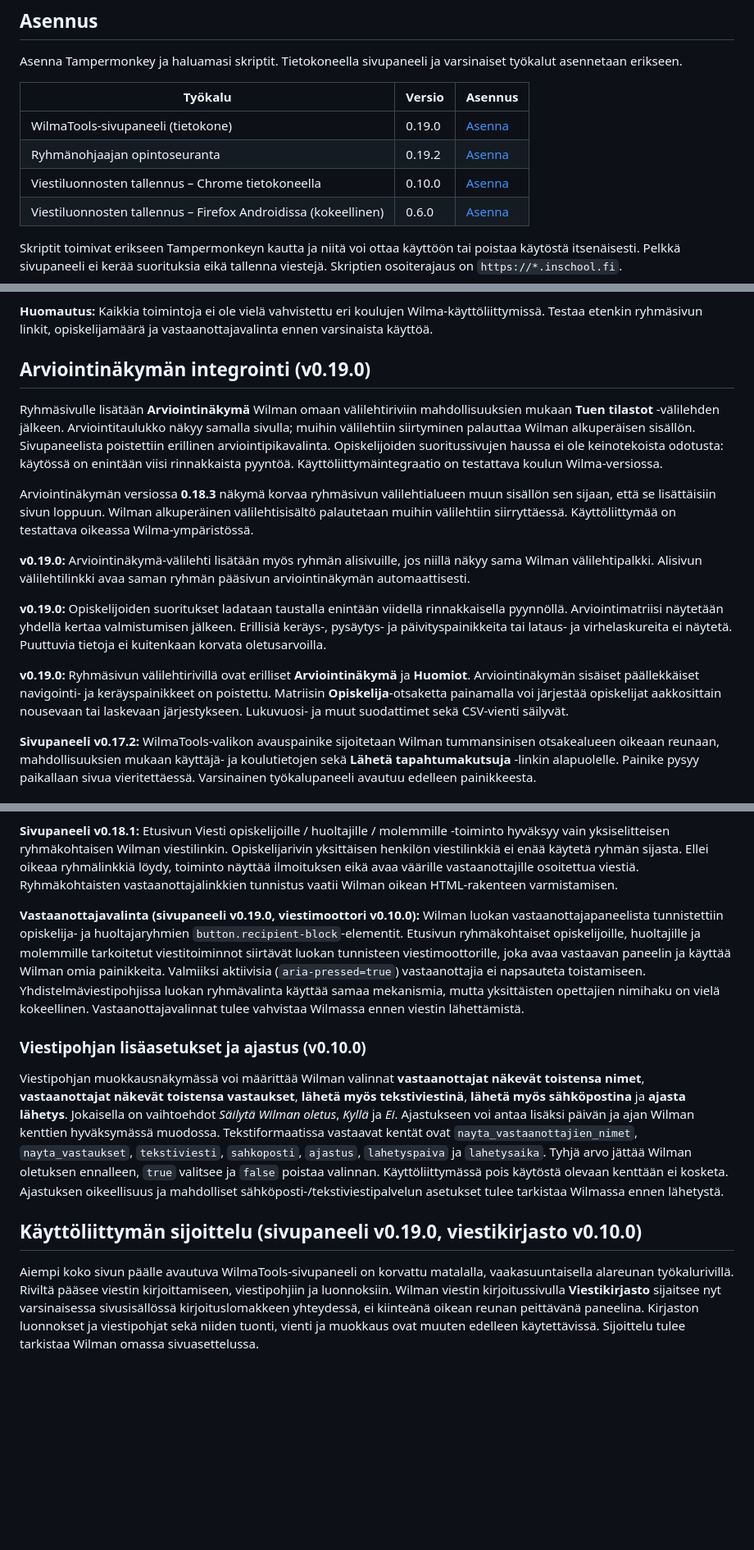
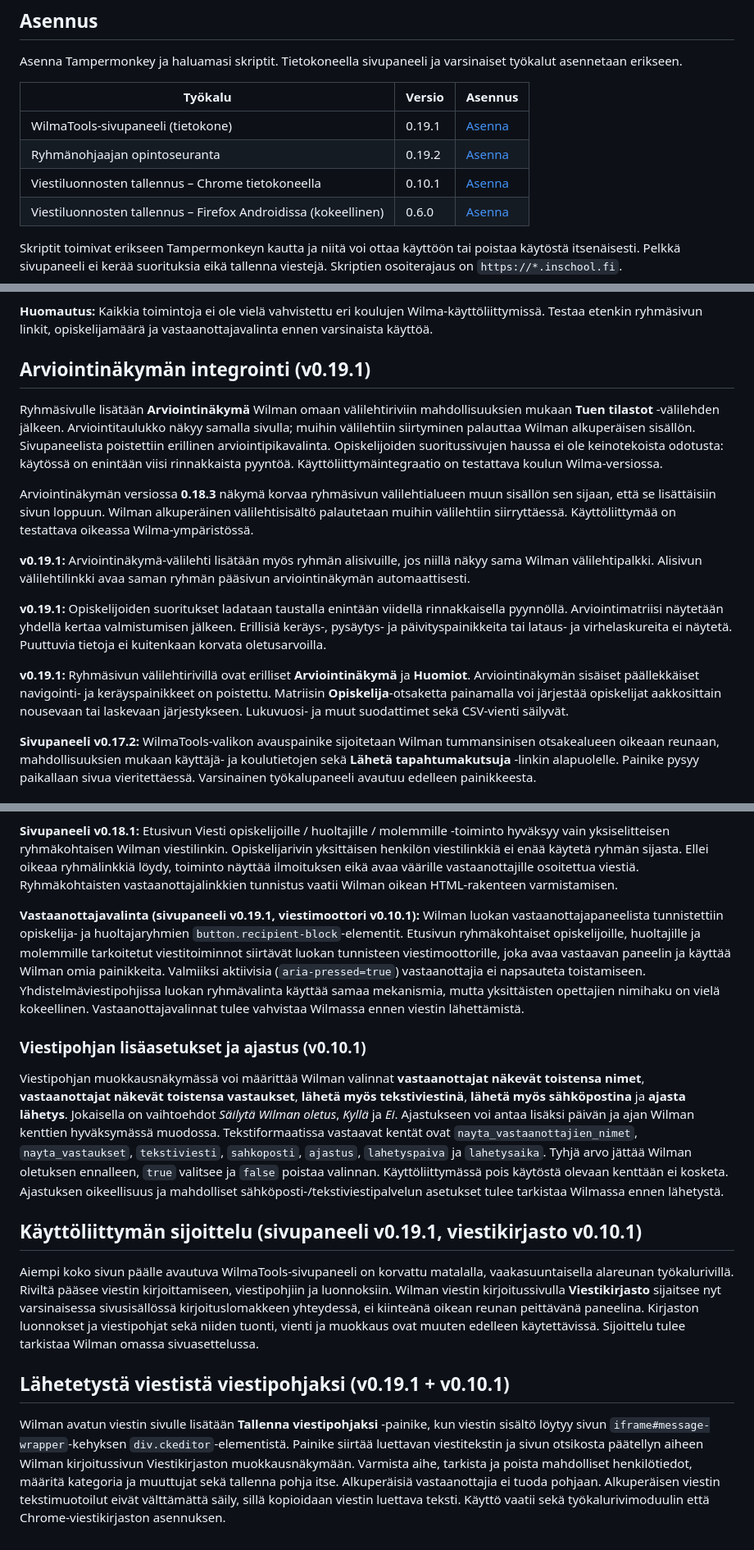
Before and after one commit to ljrant/WilmaTools, a Markdown page: README.md, 3 parts joined by grey strips. Shown at 82% size. Drawn GitHub-style; blank space fills up the shorter version.

Commit message:
Document converting sent Wilma messages into editable templates

```diff
--- a/README.md
+++ b/README.md
@@ -10,9 +10,9 @@ Asenna Tampermonkey ja haluamasi skriptit. Tietokoneella sivupaneeli ja varsinai
 
 | Työkalu | Versio | Asennus |
 | --- | --- | --- |
-| WilmaTools-sivupaneeli (tietokone) | 0.19.0 | [Asenna](https://raw.githubusercontent.com/ljrant/WilmaTools/main/modules/desktop-toolbar.user.js) |
+| WilmaTools-sivupaneeli (tietokone) | 0.19.1 | [Asenna](https://raw.githubusercontent.com/ljrant/WilmaTools/main/modules/desktop-toolbar.user.js) |
 | Ryhmänohjaajan opintoseuranta | 0.19.2 | [Asenna](https://raw.githubusercontent.com/ljrant/WilmaTools/main/WilmaTools.user.js) |
-| Viestiluonnosten tallennus – Chrome tietokoneella | 0.10.0 | [Asenna](https://raw.githubusercontent.com/ljrant/WilmaTools/main/modules/message-autosaver-chrome-desktop.user.js) |
+| Viestiluonnosten tallennus – Chrome tietokoneella | 0.10.1 | [Asenna](https://raw.githubusercontent.com/ljrant/WilmaTools/main/modules/message-autosaver-chrome-desktop.user.js) |
 | Viestiluonnosten tallennus – Firefox Androidissa (kokeellinen) | 0.6.0 | [Asenna](https://raw.githubusercontent.com/ljrant/WilmaTools/main/modules/message-autosaver-firefox-android.user.js) |
 
 Skriptit toimivat erikseen Tampermonkeyn kautta ja niitä voi ottaa käyttöön tai poistaa käytöstä itsenäisesti. Pelkkä sivupaneeli ei kerää suorituksia eikä tallenna viestejä. Skriptien osoiterajaus on `https://*.inschool.fi`.
@@ -72,17 +72,17 @@ Lähdekoodi: https://github.com/ljrant/WilmaTools
 
 **Huomautus:** Kaikkia toimintoja ei ole vielä vahvistettu eri koulujen Wilma-käyttöliittymissä. Testaa etenkin ryhmäsivun linkit, opiskelijamäärä ja vastaanottajavalinta ennen varsinaista käyttöä.
 
-## Arviointinäkymän integrointi (v0.19.0)
+## Arviointinäkymän integrointi (v0.19.1)
 
 Ryhmäsivulle lisätään **Arviointinäkymä** Wilman omaan välilehtiriviin mahdollisuuksien mukaan **Tuen tilastot** -välilehden jälkeen. Arviointitaulukko näkyy samalla sivulla; muihin välilehtiin siirtyminen palauttaa Wilman alkuperäisen sisällön. Sivupaneelista poistettiin erillinen arviointipikavalinta. Opiskelijoiden suoritussivujen haussa ei ole keinotekoista odotusta: käytössä on enintään viisi rinnakkaista pyyntöä. Käyttöliittymäintegraatio on testattava koulun Wilma-versiossa.
 
 Arviointinäkymän versiossa **0.18.3** näkymä korvaa ryhmäsivun välilehtialueen muun sisällön sen sijaan, että se lisättäisiin sivun loppuun. Wilman alkuperäinen välilehtisisältö palautetaan muihin välilehtiin siirryttäessä. Käyttöliittymää on testattava oikeassa Wilma-ympäristössä.
 
-**v0.19.0:** Arviointinäkymä-välilehti lisätään myös ryhmän alisivuille, jos niillä näkyy sama Wilman välilehtipalkki. Alisivun välilehtilinkki avaa saman ryhmän pääsivun arviointinäkymän automaattisesti.
+**v0.19.1:** Arviointinäkymä-välilehti lisätään myös ryhmän alisivuille, jos niillä näkyy sama Wilman välilehtipalkki. Alisivun välilehtilinkki avaa saman ryhmän pääsivun arviointinäkymän automaattisesti.
 
-**v0.19.0:** Opiskelijoiden suoritukset ladataan taustalla enintään viidellä rinnakkaisella pyynnöllä. Arviointimatriisi näytetään yhdellä kertaa valmistumisen jälkeen. Erillisiä keräys-, pysäytys- ja päivityspainikkeita tai lataus- ja virhelaskureita ei näytetä. Puuttuvia tietoja ei kuitenkaan korvata oletusarvoilla.
+**v0.19.1:** Opiskelijoiden suoritukset ladataan taustalla enintään viidellä rinnakkaisella pyynnöllä. Arviointimatriisi näytetään yhdellä kertaa valmistumisen jälkeen. Erillisiä keräys-, pysäytys- ja päivityspainikkeita tai lataus- ja virhelaskureita ei näytetä. Puuttuvia tietoja ei kuitenkaan korvata oletusarvoilla.
 
-**v0.19.0:** Ryhmäsivun välilehtirivillä ovat erilliset **Arviointinäkymä** ja **Huomiot**. Arviointinäkymän sisäiset päällekkäiset navigointi- ja keräyspainikkeet on poistettu. Matriisin **Opiskelija**-otsaketta painamalla voi järjestää opiskelijat aakkosittain nousevaan tai laskevaan järjestykseen. Lukuvuosi- ja muut suodattimet sekä CSV-vienti säilyvät.
+**v0.19.1:** Ryhmäsivun välilehtirivillä ovat erilliset **Arviointinäkymä** ja **Huomiot**. Arviointinäkymän sisäiset päällekkäiset navigointi- ja keräyspainikkeet on poistettu. Matriisin **Opiskelija**-otsaketta painamalla voi järjestää opiskelijat aakkosittain nousevaan tai laskevaan järjestykseen. Lukuvuosi- ja muut suodattimet sekä CSV-vienti säilyvät.
 
 **Sivupaneeli v0.17.2:** WilmaTools-valikon avauspainike sijoitetaan Wilman tummansinisen otsakealueen oikeaan reunaan, mahdollisuuksien mukaan käyttäjä- ja koulutietojen sekä **Lähetä tapahtumakutsuja** -linkin alapuolelle. Painike pysyy paikallaan sivua vieritettäessä. Varsinainen työkalupaneeli avautuu edelleen painikkeesta.
 
@@ -108,12 +108,16 @@ Viestipohjan vastaanottajatavaksi voi valita **Ryhmiä ja yksittäisiä henkilö
 
 **Sivupaneeli v0.18.1:** Etusivun Viesti opiskelijoille / huoltajille / molemmille -toiminto hyväksyy vain yksiselitteisen ryhmäkohtaisen Wilman viestilinkin. Opiskelijarivin yksittäisen henkilön viestilinkkiä ei enää käytetä ryhmän sijasta. Ellei oikeaa ryhmälinkkiä löydy, toiminto näyttää ilmoituksen eikä avaa väärille vastaanottajille osoitettua viestiä. Ryhmäkohtaisten vastaanottajalinkkien tunnistus vaatii Wilman oikean HTML-rakenteen varmistamisen.
 
-**Vastaanottajavalinta (sivupaneeli v0.19.0, viestimoottori v0.10.0):** Wilman luokan vastaanottajapaneelista tunnistettiin opiskelija- ja huoltajaryhmien `button.recipient-block`-elementit. Etusivun ryhmäkohtaiset opiskelijoille, huoltajille ja molemmille tarkoitetut viestitoiminnot siirtävät luokan tunnisteen viestimoottorille, joka avaa vastaavan paneelin ja käyttää Wilman omia painikkeita. Valmiiksi aktiivisia (`aria-pressed=true`) vastaanottajia ei napsauteta toistamiseen. Yhdistelmäviestipohjissa luokan ryhmävalinta käyttää samaa mekanismia, mutta yksittäisten opettajien nimihaku on vielä kokeellinen. Vastaanottajavalinnat tulee vahvistaa Wilmassa ennen viestin lähettämistä.
+**Vastaanottajavalinta (sivupaneeli v0.19.1, viestimoottori v0.10.1):** Wilman luokan vastaanottajapaneelista tunnistettiin opiskelija- ja huoltajaryhmien `button.recipient-block`-elementit. Etusivun ryhmäkohtaiset opiskelijoille, huoltajille ja molemmille tarkoitetut viestitoiminnot siirtävät luokan tunnisteen viestimoottorille, joka avaa vastaavan paneelin ja käyttää Wilman omia painikkeita. Valmiiksi aktiivisia (`aria-pressed=true`) vastaanottajia ei napsauteta toistamiseen. Yhdistelmäviestipohjissa luokan ryhmävalinta käyttää samaa mekanismia, mutta yksittäisten opettajien nimihaku on vielä kokeellinen. Vastaanottajavalinnat tulee vahvistaa Wilmassa ennen viestin lähettämistä.
 
-### Viestipohjan lisäasetukset ja ajastus (v0.10.0)
+### Viestipohjan lisäasetukset ja ajastus (v0.10.1)
 
 Viestipohjan muokkausnäkymässä voi määrittää Wilman valinnat **vastaanottajat näkevät toistensa nimet**, **vastaanottajat näkevät toistensa vastaukset**, **lähetä myös tekstiviestinä**, **lähetä myös sähköpostina** ja **ajasta lähetys**. Jokaisella on vaihtoehdot *Säilytä Wilman oletus*, *Kyllä* ja *Ei*. Ajastukseen voi antaa lisäksi päivän ja ajan Wilman kenttien hyväksymässä muodossa. Tekstiformaatissa vastaavat kentät ovat `nayta_vastaanottajien_nimet`, `nayta_vastaukset`, `tekstiviesti`, `sahkoposti`, `ajastus`, `lahetyspaiva` ja `lahetysaika`. Tyhjä arvo jättää Wilman oletuksen ennalleen, `true` valitsee ja `false` poistaa valinnan. Käyttöliittymässä pois käytöstä olevaan kenttään ei kosketa. Ajastuksen oikeellisuus ja mahdolliset sähköposti-/tekstiviestipalvelun asetukset tulee tarkistaa Wilmassa ennen lähetystä.
 
-## Käyttöliittymän sijoittelu (sivupaneeli v0.19.0, viestikirjasto v0.10.0)
+## Käyttöliittymän sijoittelu (sivupaneeli v0.19.1, viestikirjasto v0.10.1)
 
 Aiempi koko sivun päälle avautuva WilmaTools-sivupaneeli on korvattu matalalla, vaakasuuntaisella alareunan työkalurivillä. Riviltä pääsee viestin kirjoittamiseen, viestipohjiin ja luonnoksiin. Wilman viestin kirjoitussivulla **Viestikirjasto** sijaitsee nyt varsinaisessa sivusisällössä kirjoituslomakkeen yhteydessä, ei kiinteänä oikean reunan peittävänä paneelina. Kirjaston luonnokset ja viestipohjat sekä niiden tuonti, vienti ja muokkaus ovat muuten edelleen käytettävissä. Sijoittelu tulee tarkistaa Wilman omassa sivuasettelussa.
+
+## Lähetetystä viestistä viestipohjaksi (v0.19.1 + v0.10.1)
+
+Wilman avatun viestin sivulle lisätään **Tallenna viestipohjaksi** -painike, kun viestin sisältö löytyy sivun `iframe#message-wrapper`-kehyksen `div.ckeditor`-elementistä. Painike siirtää luettavan viestitekstin ja sivun otsikosta päätellyn aiheen Wilman kirjoitussivun Viestikirjaston muokkausnäkymään. Varmista aihe, tarkista ja poista mahdolliset henkilötiedot, määritä kategoria ja muuttujat sekä tallenna pohja itse. Alkuperäisiä vastaanottajia ei tuoda pohjaan. Alkuperäisen viestin tekstimuotoilut eivät välttämättä säily, sillä kopioidaan viestin luettava teksti. Käyttö vaatii sekä työkalurivimoduulin että Chrome-viestikirjaston asennuksen.
```
